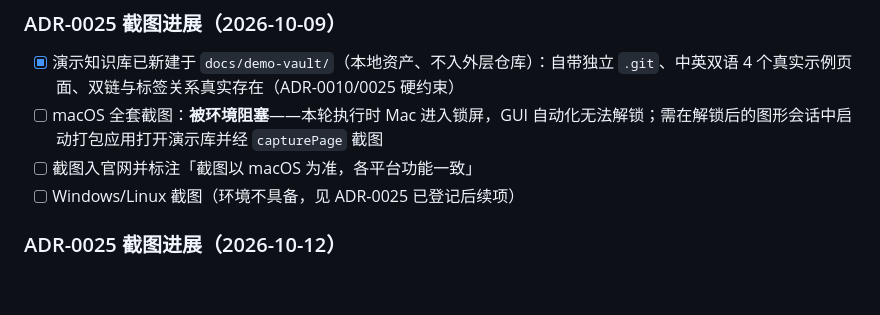
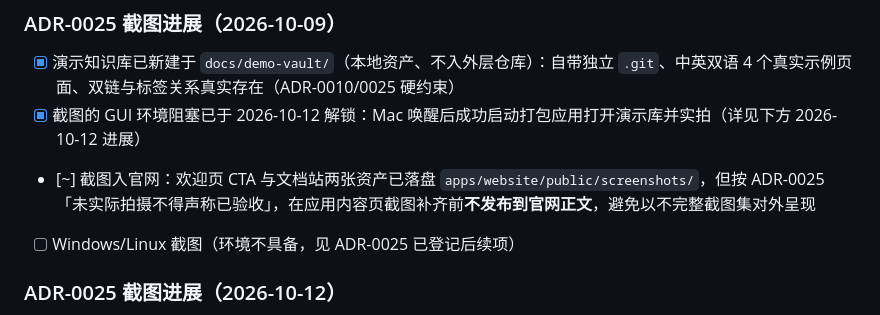
Before and after one commit to Aiden-FE/nexnote, a Markdown page: docs/tickets/DEV-103-product-docs-on-website.md, the part around the change. Rendered like a GitHub page; blank space fills up the shorter version.

Commit message:
docs(tickets): DEV-103 修正 2026-10-09 截图条目状态
- 截图 GUI 环境阻塞已于 2026-10-12 解锁并实拍（详见同日进展）
- 截图入官网改为部分完成：两张资产已落盘，但按 ADR-0025
  「未实际拍摄不得声称已验收」，内容页补齐前不发布到官网正文

```diff
--- a/docs/tickets/DEV-103-product-docs-on-website.md
+++ b/docs/tickets/DEV-103-product-docs-on-website.md
@@ -146,8 +146,8 @@
 ### ADR-0025 截图进展（2026-10-09）
 
 - [x] 演示知识库已新建于 `docs/demo-vault/`（本地资产、不入外层仓库）：自带独立 `.git`、中英双语 4 个真实示例页面、双链与标签关系真实存在（ADR-0010/0025 硬约束）
-- [ ] macOS 全套截图：**被环境阻塞**——本轮执行时 Mac 进入锁屏，GUI 自动化无法解锁；需在解锁后的图形会话中启动打包应用打开演示库并经 `capturePage` 截图
-- [ ] 截图入官网并标注「截图以 macOS 为准，各平台功能一致」
+- [x] 截图的 GUI 环境阻塞已于 2026-10-12 解锁：Mac 唤醒后成功启动打包应用打开演示库并实拍（详见下方 2026-10-12 进展）
+- [~] 截图入官网：欢迎页 CTA 与文档站两张资产已落盘 `apps/website/public/screenshots/`，但按 ADR-0025「未实际拍摄不得声称已验收」，在应用内容页截图补齐前**不发布到官网正文**，避免以不完整截图集对外呈现
 - [ ] Windows/Linux 截图（环境不具备，见 ADR-0025 已登记后续项）
 
 ### ADR-0025 截图进展（2026-10-12）
```
